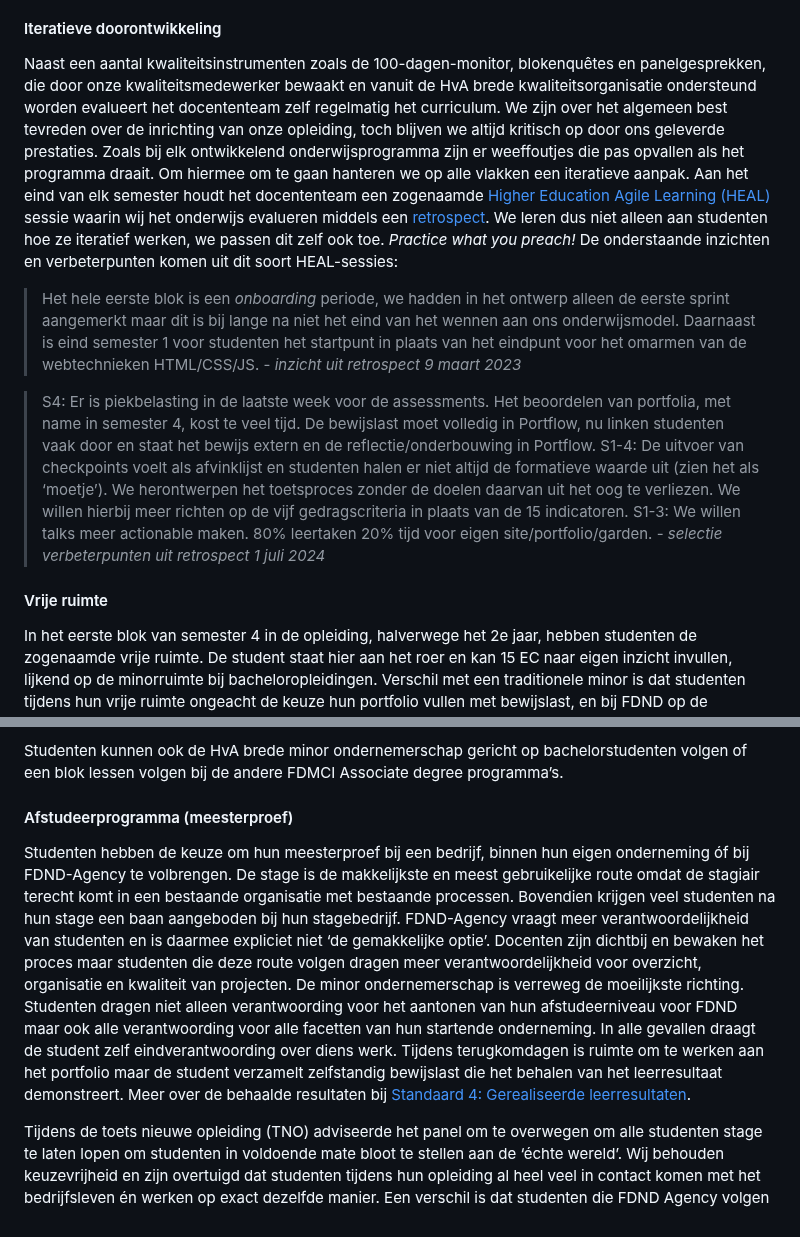
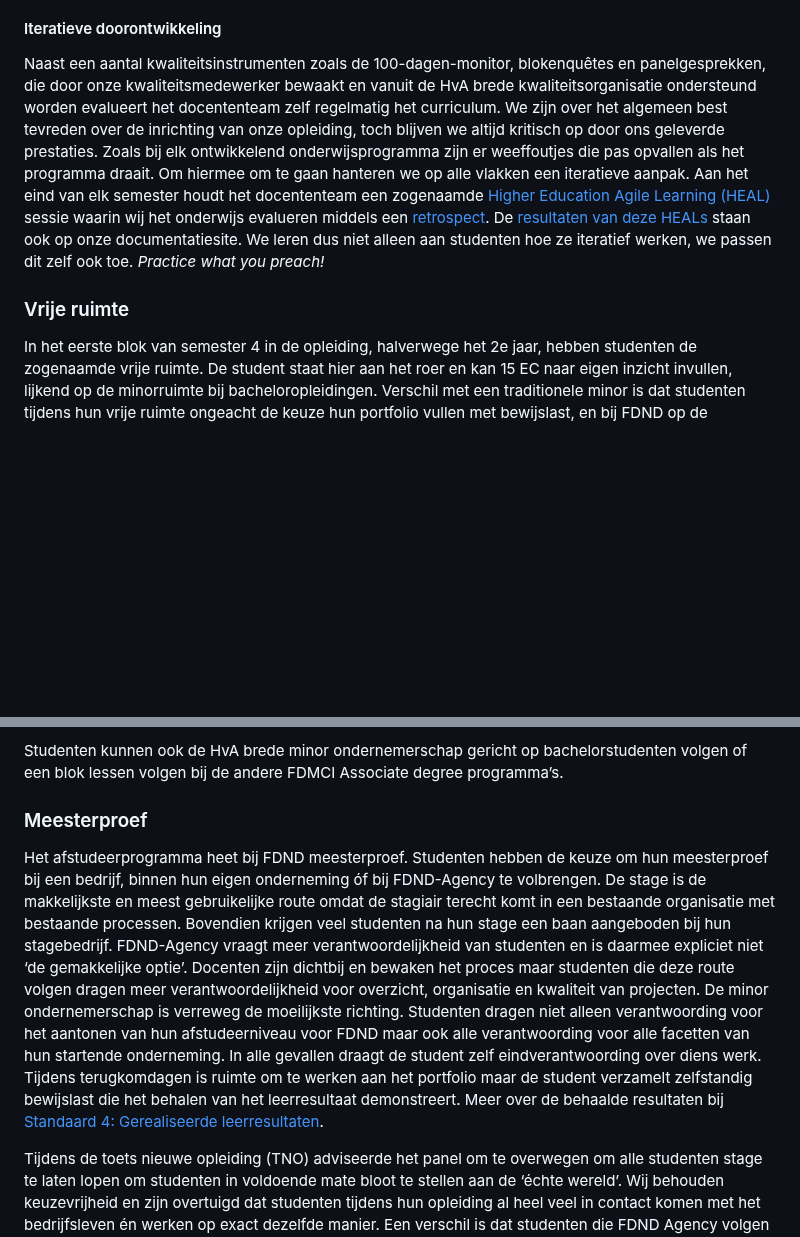
Before and after one commit to fdnd/docs.fdnd.nl, a Markdown page: docs/standaarden.md, 2 parts joined by grey strips. Rendered like a GitHub page; blank space fills up the shorter version.

Commit message:
Changed structure of std2

```diff
--- a/docs/standaarden.md
+++ b/docs/standaarden.md
@@ -236,13 +236,9 @@ Voor de mentoren is de exercitie eveneens waardevol omdat zij hiermee hun commun
 
 #### Iteratieve doorontwikkeling
 
-Naast een aantal kwaliteitsinstrumenten zoals de 100-dagen-monitor, blokenquêtes en panelgesprekken, die door onze kwaliteitsmedewerker bewaakt en vanuit de HvA brede kwaliteitsorganisatie ondersteund worden evalueert het docententeam zelf regelmatig het curriculum. We zijn over het algemeen best tevreden over de inrichting van onze opleiding, toch blijven we altijd kritisch op door ons geleverde prestaties. Zoals bij elk ontwikkelend onderwijsprogramma zijn er weeffoutjes die pas opvallen als het programma draait. Om hiermee om te gaan hanteren we op alle vlakken een iteratieve aanpak. Aan het eind van elk semester houdt het docententeam een zogenaamde [Higher Education Agile Learning (HEAL)](/organisatie.html#higher-education-agile-learning-heal) sessie waarin wij het onderwijs evalueren middels een [retrospect](/organisatie.html#retrospect). We leren dus niet alleen aan studenten hoe ze iteratief werken, we passen dit zelf ook toe. *Practice what you preach!* De onderstaande inzichten en verbeterpunten komen uit dit soort HEAL-sessies:
+Naast een aantal kwaliteitsinstrumenten zoals de 100-dagen-monitor, blokenquêtes en panelgesprekken, die door onze kwaliteitsmedewerker bewaakt en vanuit de HvA brede kwaliteitsorganisatie ondersteund worden evalueert het docententeam zelf regelmatig het curriculum. We zijn over het algemeen best tevreden over de inrichting van onze opleiding, toch blijven we altijd kritisch op door ons geleverde prestaties. Zoals bij elk ontwikkelend onderwijsprogramma zijn er weeffoutjes die pas opvallen als het programma draait. Om hiermee om te gaan hanteren we op alle vlakken een iteratieve aanpak. Aan het eind van elk semester houdt het docententeam een zogenaamde [Higher Education Agile Learning (HEAL)](/organisatie.html#higher-education-agile-learning-heal) sessie waarin wij het onderwijs evalueren middels een [retrospect](/organisatie.html#retrospect). De [resultaten van deze HEALs](/organisatie.html#heal-retrospect) staan ook op onze documentatiesite. We leren dus niet alleen aan studenten hoe ze iteratief werken, we passen dit zelf ook toe. *Practice what you preach!*
 
-> Het hele eerste blok is een _onboarding_ periode, we hadden in het ontwerp alleen de eerste sprint aangemerkt maar dit is bij lange na niet het eind van het wennen aan ons onderwijsmodel. Daarnaast is eind semester 1 voor studenten het startpunt in plaats van het eindpunt voor het omarmen van de webtechnieken HTML/CSS/JS. - <cite>inzicht uit retrospect 9 maart 2023</cite>
-
-> S4: Er is piekbelasting in de laatste week voor de assessments. Het beoordelen van portfolia, met name in semester 4, kost te veel tijd. De bewijslast moet volledig in Portflow, nu linken studenten vaak door en staat het bewijs extern en de reflectie/onderbouwing in Portflow. S1-4: De uitvoer van checkpoints voelt als afvinklijst en studenten halen er niet altijd de formatieve waarde uit (zien het als ‘moetje’). We herontwerpen het toetsproces zonder de doelen daarvan uit het oog te verliezen. We willen hierbij meer richten op de vijf gedragscriteria in plaats van de 15 indicatoren. S1-3: We willen talks meer actionable maken. 80% leertaken 20% tijd voor eigen site/portfolio/garden. - <cite>selectie verbeterpunten uit retrospect 1 juli 2024</cite>
-
-#### Vrije ruimte
+### Vrije ruimte
 
 In het eerste blok van semester 4 in de opleiding, halverwege het 2e jaar, hebben studenten de zogenaamde vrije ruimte. De student staat hier aan het roer en kan 15 EC naar eigen inzicht invullen, lijkend op de minorruimte bij bacheloropleidingen. Verschil met een traditionele minor is dat studenten tijdens hun vrije ruimte ongeacht de keuze hun portfolio vullen met bewijslast, en bij FDND op de gebruikelijke wijze beoordeeld worden op de FDND gedragscriteria middels een assessment. Studenten kunnen hun vrije ruimte op verschillende manieren invullen.
 
@@ -252,9 +248,9 @@ Studenten kunnen deelnemen aan FDND-Agency, een interne onderneming, gecoördine
 
 Studenten kunnen ook de HvA brede minor ondernemerschap gericht op bachelorstudenten volgen of een blok lessen volgen bij de andere FDMCI Associate degree programma’s.
 
-#### Afstudeerprogramma (meesterproef)
+### Meesterproef
 
-Studenten hebben de keuze om hun meesterproef bij een bedrijf, binnen hun eigen onderneming óf bij FDND-Agency te volbrengen. De stage is de makkelijkste en meest gebruikelijke route omdat de stagiair terecht komt in een bestaande organisatie met bestaande processen. Bovendien krijgen veel studenten na hun stage een baan aangeboden bij hun stagebedrijf. FDND-Agency vraagt meer verantwoordelijkheid van studenten en is daarmee expliciet niet ‘de gemakkelijke optie’. Docenten zijn dichtbij en bewaken het proces maar studenten die deze route volgen dragen meer verantwoordelijkheid voor overzicht, organisatie en kwaliteit van projecten. De minor ondernemerschap is verreweg de moeilijkste richting. Studenten dragen niet alleen verantwoording voor het aantonen van hun afstudeerniveau voor FDND maar ook alle verantwoording voor alle facetten van hun startende onderneming. In alle gevallen draagt de student zelf eindverantwoording over diens werk. Tijdens terugkomdagen is ruimte om te werken aan het portfolio maar de student verzamelt zelfstandig bewijslast die het behalen van het leerresultaat demonstreert. Meer over de behaalde resultaten bij [Standaard 4: Gerealiseerde leerresultaten](#standaard-4-gerealiseerde-leerresultaten).
+Het afstudeerprogramma heet bij FDND meesterproef. Studenten hebben de keuze om hun meesterproef bij een bedrijf, binnen hun eigen onderneming óf bij FDND-Agency te volbrengen. De stage is de makkelijkste en meest gebruikelijke route omdat de stagiair terecht komt in een bestaande organisatie met bestaande processen. Bovendien krijgen veel studenten na hun stage een baan aangeboden bij hun stagebedrijf. FDND-Agency vraagt meer verantwoordelijkheid van studenten en is daarmee expliciet niet ‘de gemakkelijke optie’. Docenten zijn dichtbij en bewaken het proces maar studenten die deze route volgen dragen meer verantwoordelijkheid voor overzicht, organisatie en kwaliteit van projecten. De minor ondernemerschap is verreweg de moeilijkste richting. Studenten dragen niet alleen verantwoording voor het aantonen van hun afstudeerniveau voor FDND maar ook alle verantwoording voor alle facetten van hun startende onderneming. In alle gevallen draagt de student zelf eindverantwoording over diens werk. Tijdens terugkomdagen is ruimte om te werken aan het portfolio maar de student verzamelt zelfstandig bewijslast die het behalen van het leerresultaat demonstreert. Meer over de behaalde resultaten bij [Standaard 4: Gerealiseerde leerresultaten](#standaard-4-gerealiseerde-leerresultaten).
 
 Tijdens de toets nieuwe opleiding (TNO) adviseerde het panel om te overwegen om alle studenten stage te laten lopen om studenten in voldoende mate bloot te stellen aan de ‘échte wereld’. Wij behouden keuzevrijheid en zijn overtuigd dat studenten tijdens hun opleiding al heel veel in contact komen met het bedrijfsleven én werken op exact dezelfde manier. Een verschil is dat studenten die FDND Agency volgen allemaal moeten solliciteren na hun opleiding waar sommige stagairs blijven hangen bij hun stagebedrijf. Wij zijn ook heel blij met de mogelijkheid om af te studeren in een eigen onderneming.
 
```
